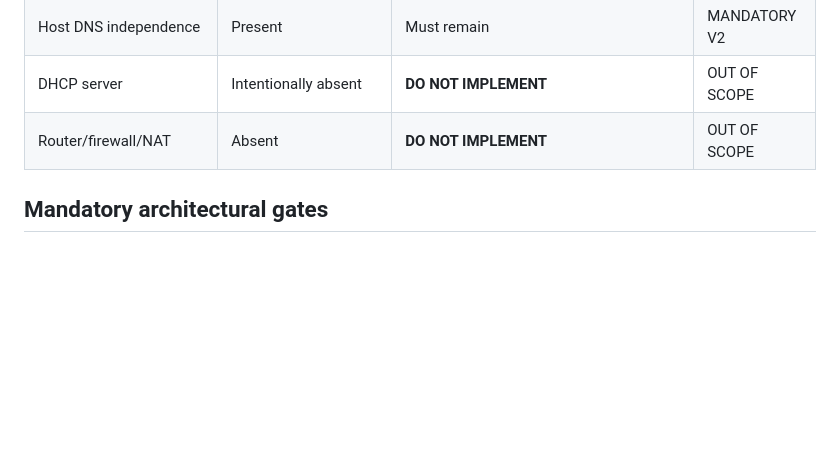
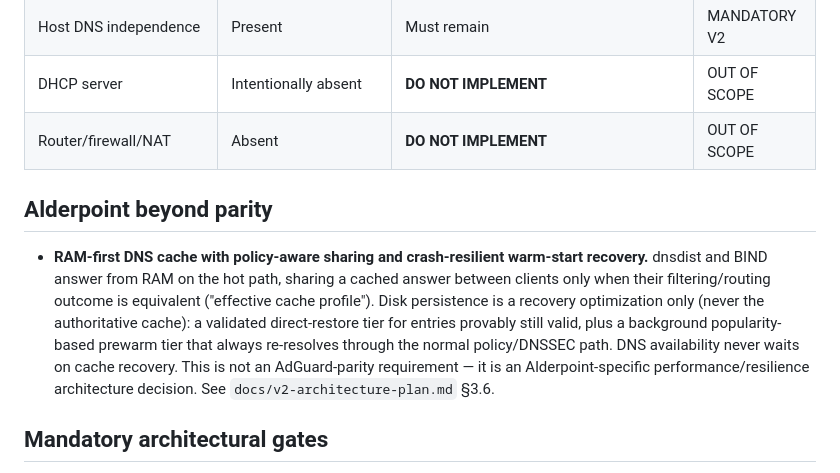
Before and after one commit to neosmith20/Alderpoint-DNS, a Markdown page: docs/v2-adguard-parity-matrix.md, the part around the change. Drawn GitHub-style; blank space fills up the shorter version.

```diff
--- a/docs/v2-adguard-parity-matrix.md
+++ b/docs/v2-adguard-parity-matrix.md
@@ -41,6 +41,17 @@
 | DHCP server | Intentionally absent | **DO NOT IMPLEMENT** | OUT OF SCOPE |
 | Router/firewall/NAT | Absent | **DO NOT IMPLEMENT** | OUT OF SCOPE |
 
+## Alderpoint beyond parity
+
+- **RAM-first DNS cache with policy-aware sharing and crash-resilient warm-start recovery.** dnsdist
+  and BIND answer from RAM on the hot path, sharing a cached answer between clients only when their
+  filtering/routing outcome is equivalent ("effective cache profile"). Disk persistence is a
+  recovery optimization only (never the authoritative cache): a validated direct-restore tier for
+  entries provably still valid, plus a background popularity-based prewarm tier that always
+  re-resolves through the normal policy/DNSSEC path. DNS availability never waits on cache recovery.
+  This is not an AdGuard-parity requirement — it is an Alderpoint-specific performance/resilience
+  architecture decision. See `docs/v2-architecture-plan.md` §3.6.
+
 ## Mandatory architectural gates
 
 - Raw query history must not share the control database.
```
Also changed, not shown: V2_ROADMAP.md (+1 -0 lines), docs/v2-architecture-plan.md (+39 -0 lines).
